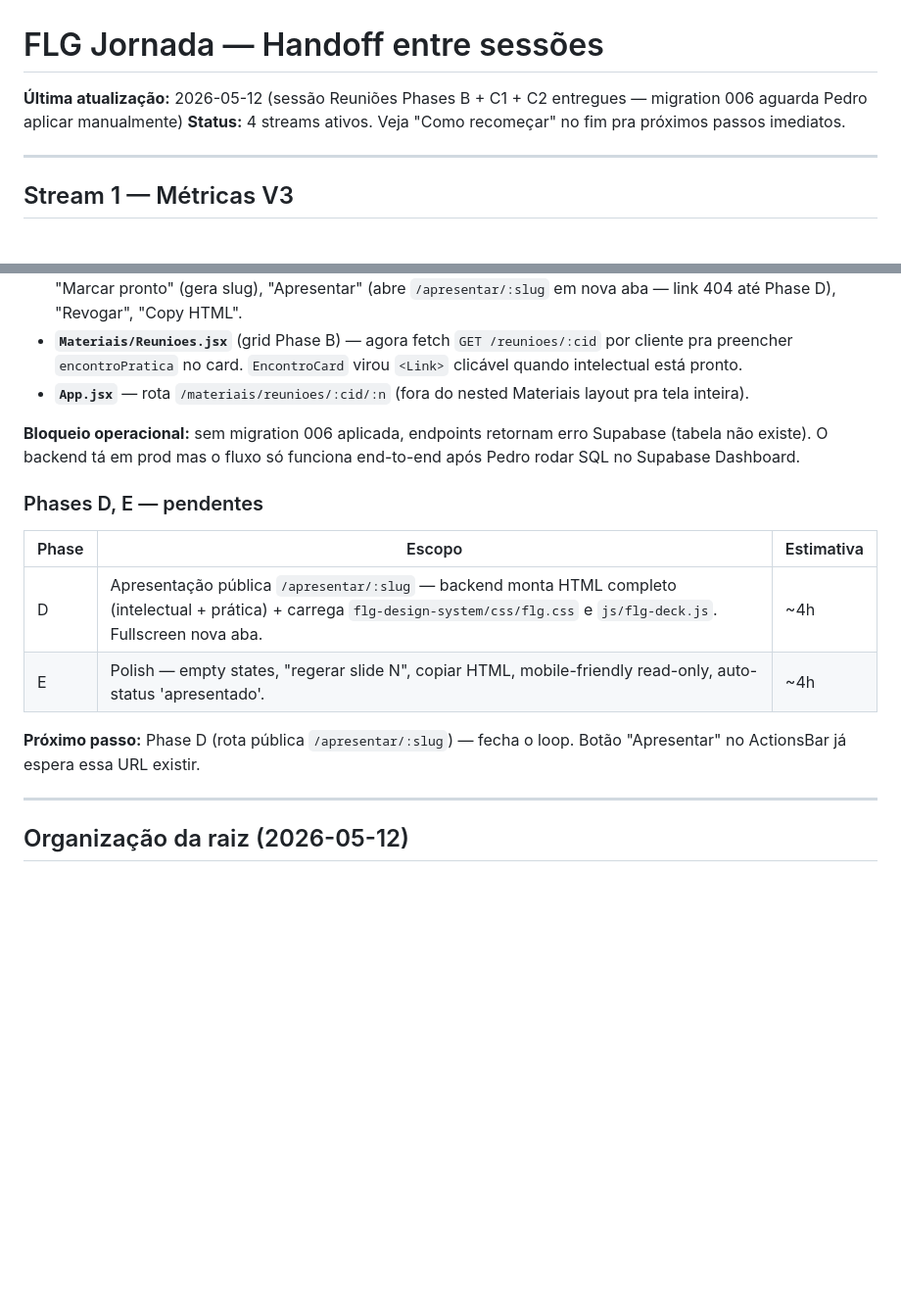
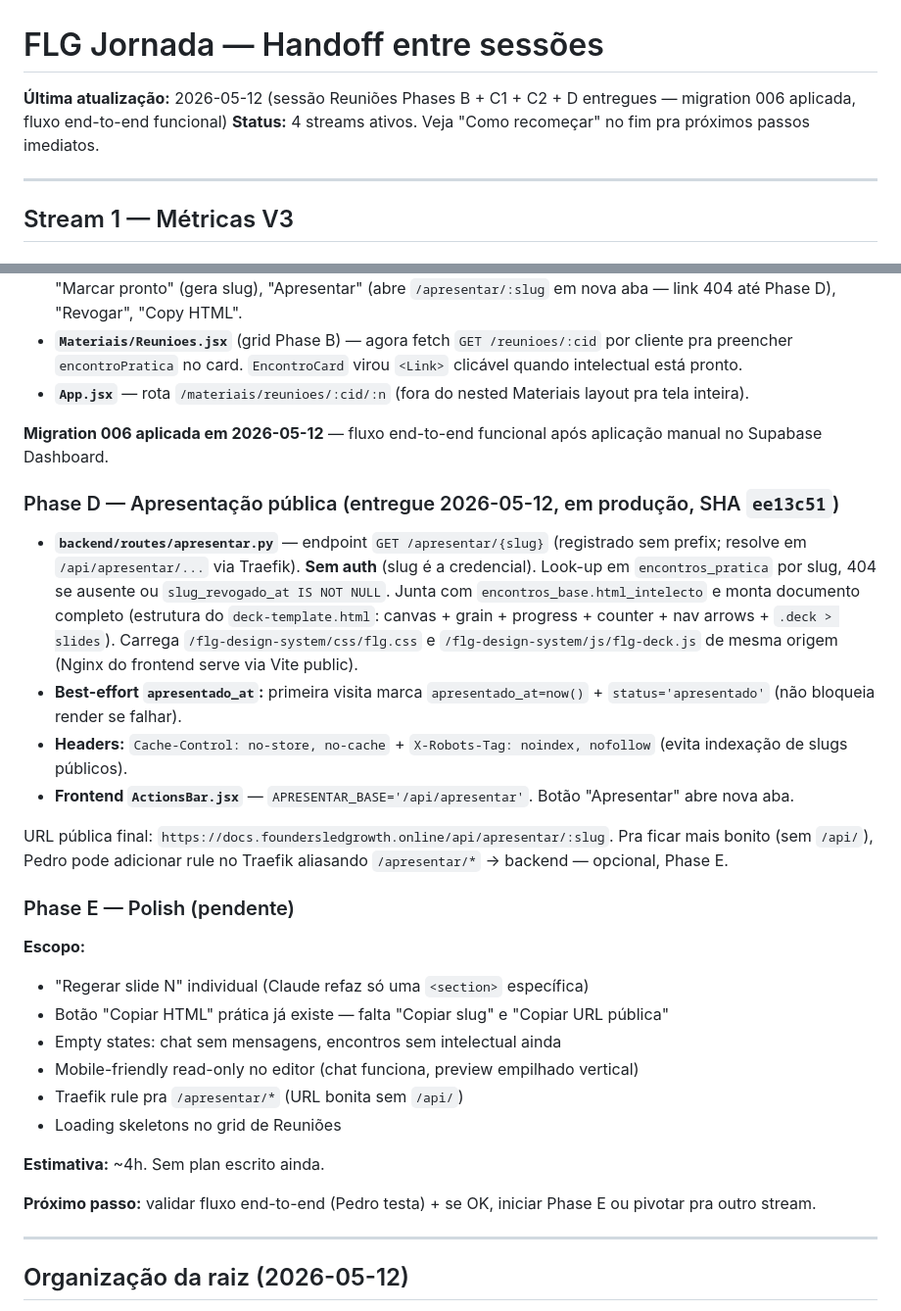
Before and after one commit to pedrooaranda/flg-docs-system, a Markdown page: docs/superpowers/HANDOFF-metricas-v3.md, 2 parts joined by grey strips. Shown at 98% size. Drawn GitHub-style; blank space fills up the shorter version.

Commit message:
docs(handoff): registra Phase D entregue + migration 006 aplicada
Reunioes fluxo end-to-end funcional. /api/apresentar/:slug em prod (SHA ee13c51). Phase E (polish) e o proximo passo opcional.

```diff
--- a/docs/superpowers/HANDOFF-metricas-v3.md
+++ b/docs/superpowers/HANDOFF-metricas-v3.md
@@ -1,6 +1,6 @@
 # FLG Jornada — Handoff entre sessões
 
-**Última atualização:** 2026-05-12 (sessão Reuniões Phases B + C1 + C2 entregues — migration 006 aguarda Pedro aplicar manualmente)
+**Última atualização:** 2026-05-12 (sessão Reuniões Phases B + C1 + C2 + D entregues — migration 006 aplicada, fluxo end-to-end funcional)
 **Status:** 4 streams ativos. Veja "Como recomeçar" no fim pra próximos passos imediatos.
 
 ---
@@ -157,15 +157,29 @@ Editor `/materiais/reunioes/:cid/:n` (tela inteira, fora do layout Materiais):
 - **`Materiais/Reunioes.jsx`** (grid Phase B) — agora fetch `GET /reunioes/:cid` por cliente pra preencher `encontroPratica` no card. `EncontroCard` virou `<Link>` clicável quando intelectual está pronto.
 - **`App.jsx`** — rota `/materiais/reunioes/:cid/:n` (fora do nested Materiais layout pra tela inteira).
 
-**Bloqueio operacional:** sem migration 006 aplicada, endpoints retornam erro Supabase (tabela não existe). O backend tá em prod mas o fluxo só funciona end-to-end após Pedro rodar SQL no Supabase Dashboard.
+**Migration 006 aplicada em 2026-05-12** — fluxo end-to-end funcional após aplicação manual no Supabase Dashboard.
 
-### Phases D, E — pendentes
-| Phase | Escopo | Estimativa |
-|---|---|---|
-| D | Apresentação pública `/apresentar/:slug` — backend monta HTML completo (intelectual + prática) + carrega `flg-design-system/css/flg.css` e `js/flg-deck.js`. Fullscreen nova aba. | ~4h |
-| E | Polish — empty states, "regerar slide N", copiar HTML, mobile-friendly read-only, auto-status 'apresentado'. | ~4h |
+### Phase D — Apresentação pública (entregue 2026-05-12, em produção, SHA `ee13c51`)
 
-**Próximo passo:** Phase D (rota pública `/apresentar/:slug`) — fecha o loop. Botão "Apresentar" no ActionsBar já espera essa URL existir.
+- **`backend/routes/apresentar.py`** — endpoint `GET /apresentar/{slug}` (registrado sem prefix; resolve em `/api/apresentar/...` via Traefik). **Sem auth** (slug é a credencial). Look-up em `encontros_pratica` por slug, 404 se ausente ou `slug_revogado_at IS NOT NULL`. Junta com `encontros_base.html_intelecto` e monta documento completo (estrutura do `deck-template.html`: canvas + grain + progress + counter + nav arrows + `.deck > slides`). Carrega `/flg-design-system/css/flg.css` e `/flg-design-system/js/flg-deck.js` de mesma origem (Nginx do frontend serve via Vite public).
+- **Best-effort `apresentado_at`:** primeira visita marca `apresentado_at=now()` + `status='apresentado'` (não bloqueia render se falhar).
+- **Headers:** `Cache-Control: no-store, no-cache` + `X-Robots-Tag: noindex, nofollow` (evita indexação de slugs públicos).
+- **Frontend `ActionsBar.jsx`** — `APRESENTAR_BASE='/api/apresentar'`. Botão "Apresentar" abre nova aba.
+
+URL pública final: `https://docs.foundersledgrowth.online/api/apresentar/:slug`. Pra ficar mais bonito (sem `/api/`), Pedro pode adicionar rule no Traefik aliasando `/apresentar/*` → backend — opcional, Phase E.
+
+### Phase E — Polish (pendente)
+**Escopo:**
+- "Regerar slide N" individual (Claude refaz só uma `<section>` específica)
+- Botão "Copiar HTML" prática já existe — falta "Copiar slug" e "Copiar URL pública"
+- Empty states: chat sem mensagens, encontros sem intelectual ainda
+- Mobile-friendly read-only no editor (chat funciona, preview empilhado vertical)
+- Traefik rule pra `/apresentar/*` (URL bonita sem `/api/`)
+- Loading skeletons no grid de Reuniões
+
+**Estimativa:** ~4h. Sem plan escrito ainda.
+
+**Próximo passo:** validar fluxo end-to-end (Pedro testa) + se OK, iniciar Phase E ou pivotar pra outro stream.
 
 ---
 
```
